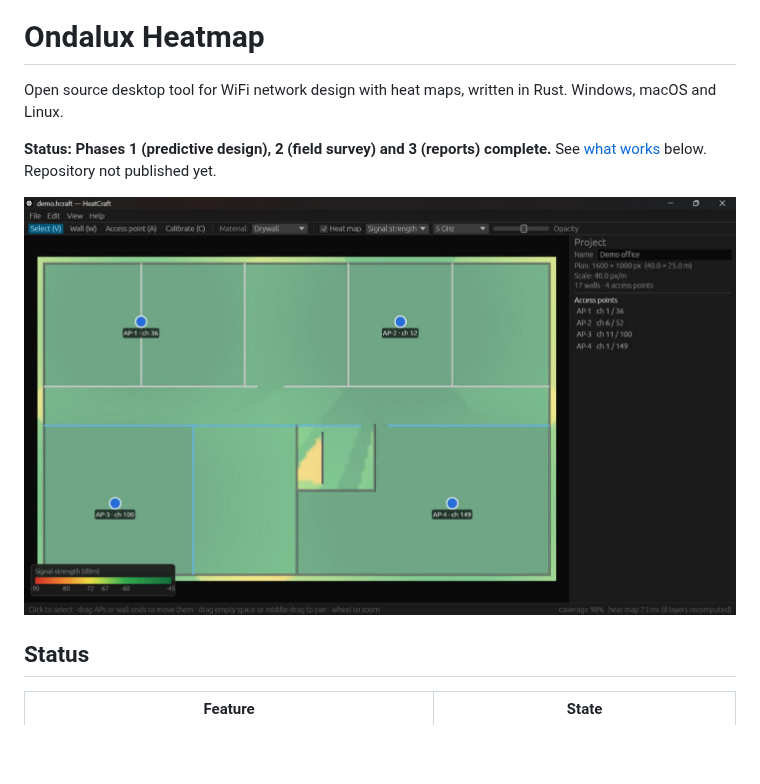
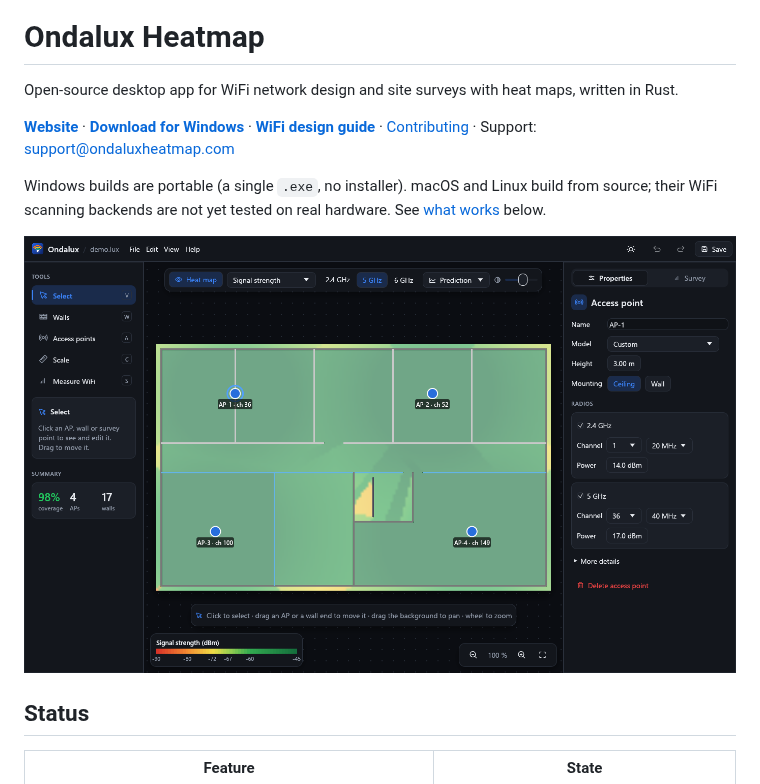
Before and after one commit to auchavez98/ondalux-heatmap, a Markdown page: README.md, the part around the change. Rendered like a GitHub page; pictures changed too: docs/images/app.png (added); blank space fills up the shorter version.

Commit message:
Prepare the GitHub repository: links, contributing guide, issue templates
Co-Authored-By: Claude Opus 5.5 <noreply@anthropic.com>

```diff
--- a/README.md
+++ b/README.md
@@ -2,13 +2,19 @@
 
 # Ondalux Heatmap
 
-Open source desktop tool for WiFi network design with heat maps, written in
-Rust. Windows, macOS and Linux.
+Open-source desktop app for WiFi network design and site surveys with heat
+maps, written in Rust.
 
-**Status: Phases 1 (predictive design), 2 (field survey) and 3 (reports)
-complete.** See [what works](#status) below. Repository not published yet.
+**[Website](https://ondaluxheatmap.com)** ·
+**[Download for Windows](https://ondaluxheatmap.com/#download)** ·
+**[WiFi design guide](https://ondaluxheatmap.com/guide/)** ·
+[Contributing](CONTRIBUTING.md) · Support: support@ondaluxheatmap.com
 
-![Ondalux Heatmap predicting 5 GHz signal strength on a demo office](docs/images/heatmap-signal-5ghz.jpg)
+Windows builds are portable (a single `.exe`, no installer). macOS and
+Linux build from source; their WiFi scanning backends are not yet tested on
+real hardware. See [what works](#status) below.
+
+![Ondalux Heatmap: signal heat map with the access point inspector](docs/images/app.png)
 
 ## Status
 
```
Also changed, not shown: .github/ISSUE_TEMPLATE/ap_model.md (added, +19 -0 lines), .github/ISSUE_TEMPLATE/bug_report.md (added, +19 -0 lines), .github/ISSUE_TEMPLATE/feature_request.md (added, +11 -0 lines), .github/pull_request_template.md (added, +8 -0 lines), CONTRIBUTING.md (added, +49 -0 lines), 3 other files.
